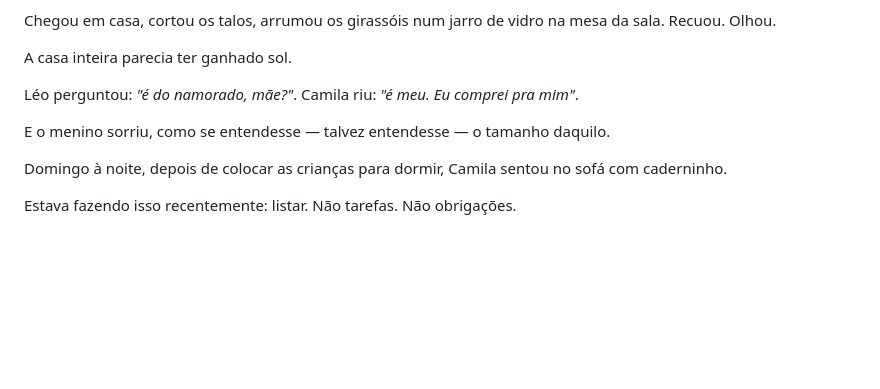
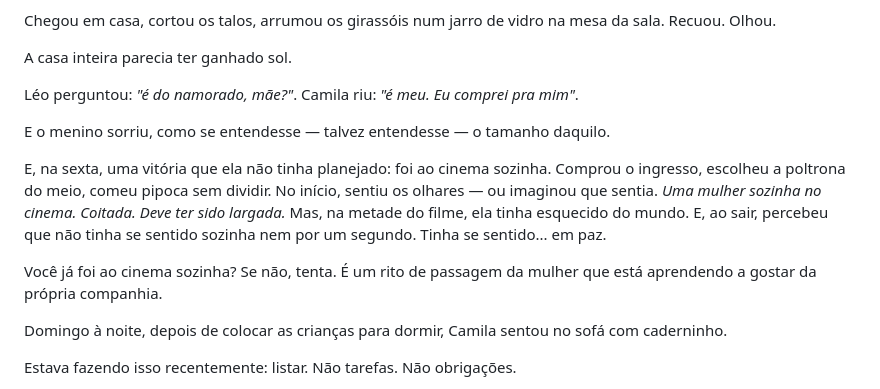
Before and after one commit to maykonlong/book, a Markdown page: 03-MANUSCRITO/CAP_16_AS_PEQUENAS_VITORIAS.md, the part around the change. Rendered like a GitHub page; blank space fills up the shorter version.

Commit message:
2a passada: CAP 16 cinema sozinha (vitoria) 1573 para 1672 + PROGRESSO

```diff
--- a/03-MANUSCRITO/CAP_16_AS_PEQUENAS_VITORIAS.md
+++ b/03-MANUSCRITO/CAP_16_AS_PEQUENAS_VITORIAS.md
@@ -317,6 +317,10 @@ Léo perguntou: *"é do namorado, mãe?"*. Camila riu: *"é meu. Eu comprei pra
 
 E o menino sorriu, como se entendesse — talvez entendesse — o tamanho daquilo.
 
+E, na sexta, uma vitória que ela não tinha planejado: foi ao cinema sozinha. Comprou o ingresso, escolheu a poltrona do meio, comeu pipoca sem dividir. No início, sentiu os olhares — ou imaginou que sentia. *Uma mulher sozinha no cinema. Coitada. Deve ter sido largada.* Mas, na metade do filme, ela tinha esquecido do mundo. E, ao sair, percebeu que não tinha se sentido sozinha nem por um segundo. Tinha se sentido... em paz.
+
+Você já foi ao cinema sozinha? Se não, tenta. É um rito de passagem da mulher que está aprendendo a gostar da própria companhia.
+
 Domingo à noite, depois de colocar as crianças para dormir, Camila sentou no sofá com caderninho.
 
 Estava fazendo isso recentemente: listar. Não tarefas. Não obrigações.
```
Also changed, not shown: 00-PLANEJAMENTO/PLANO_EXPANSAO_80K.md (+1 -1 lines), 04-MATERIAL_APOIO/PROGRESSO.md (+1 -1 lines).
